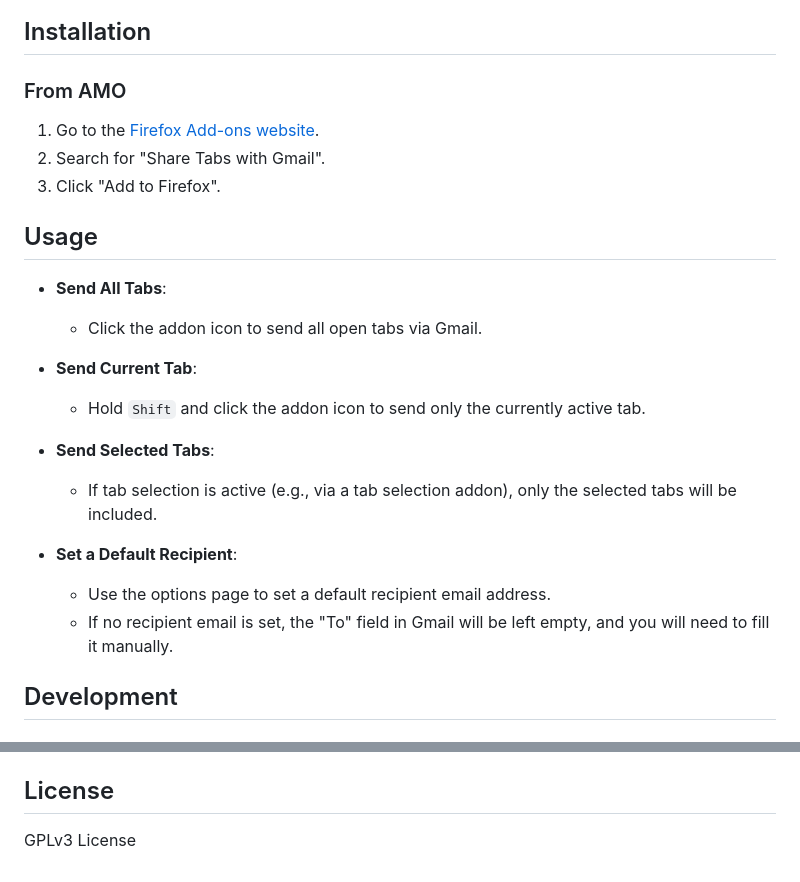
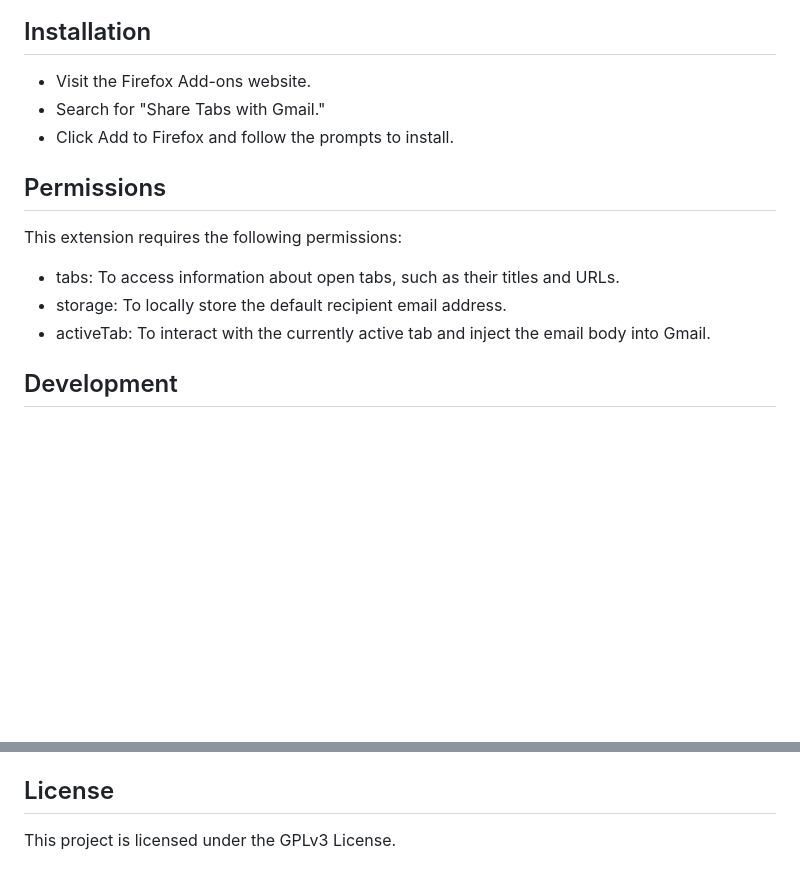
Before and after one commit to hubisan/share-tabs-with-gmail, a Markdown page: README.md, 2 parts joined by grey strips. GitHub-like rendering; blank space fills up the shorter version.

```diff
--- a/README.md
+++ b/README.md
@@ -29,25 +48,16 @@
 ## Installation
 
-### From AMO
+- Visit the Firefox Add-ons website.
+- Search for "Share Tabs with Gmail."
+- Click Add to Firefox and follow the prompts to install.
 
-1. Go to the [Firefox Add-ons website](https://addons.mozilla.org/).
-2. Search for "Share Tabs with Gmail".
-3. Click "Add to Firefox".
+## Permissions
 
-## Usage
+This extension requires the following permissions:
 
-- **Send All Tabs**:
-  - Click the addon icon to send all open tabs via Gmail.
-
-- **Send Current Tab**:
-  - Hold `Shift` and click the addon icon to send only the currently active tab.
-
-- **Send Selected Tabs**:
-  - If tab selection is active (e.g., via a tab selection addon), only the selected tabs will be included.
-
-- **Set a Default Recipient**:
-   - Use the options page to set a default recipient email address.
-   - If no recipient email is set, the "To" field in Gmail will be left empty, and you will need to fill it manually.
+- tabs: To access information about open tabs, such as their titles and URLs.
+- storage: To locally store the default recipient email address.
+- activeTab: To interact with the currently active tab and inject the email body into Gmail.
 
 ## Development
 
@@ -71,4 +81,4 @@
 
 ## License
 
-GPLv3 License
+This project is licensed under the GPLv3 License.
```
Also changed, not shown: other parts of README.md (+28 -9 lines), assets/icons/icon.png (added), 11 other files.
